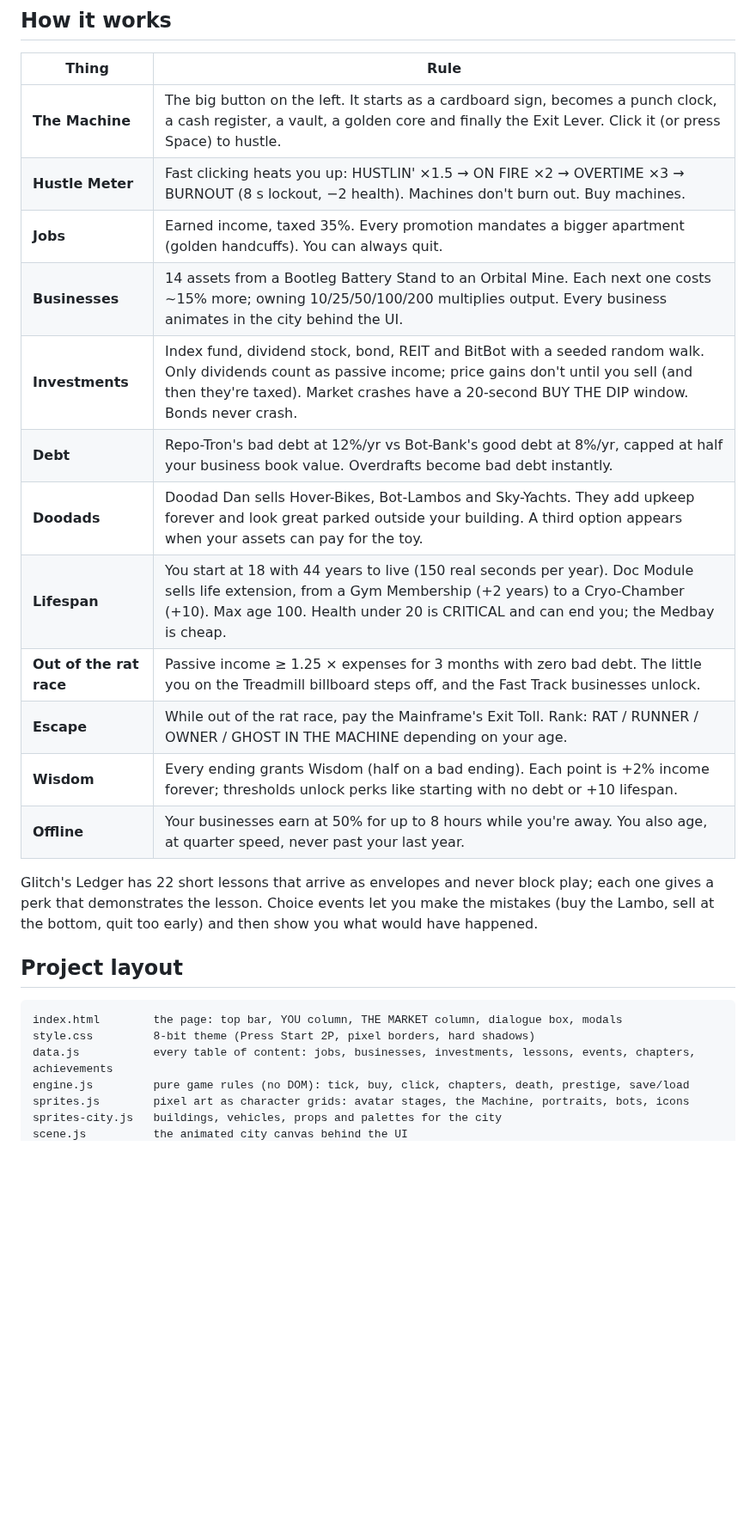
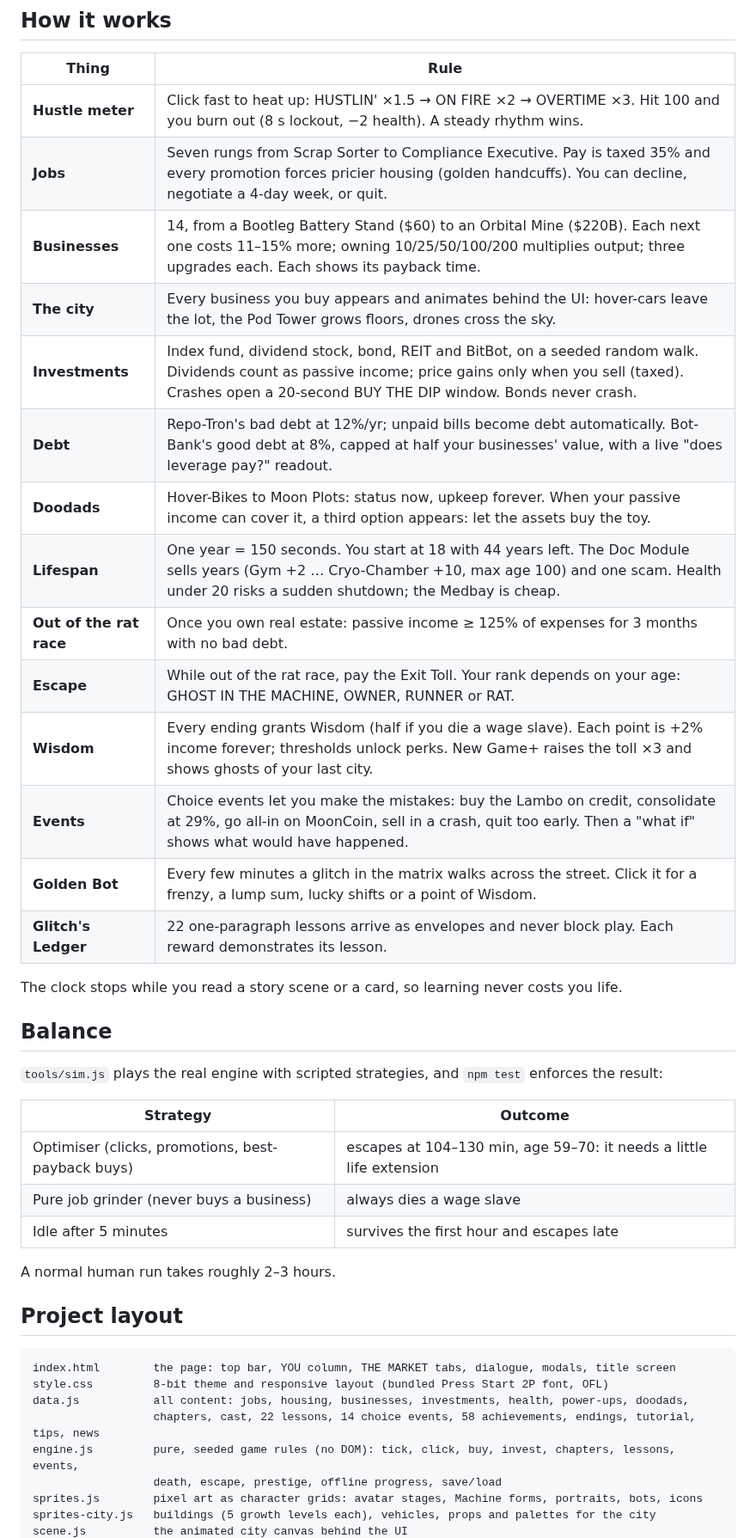
Before and after one commit to goatercoder/Escape-Botlandia, a Markdown page: README.md, the part around one of its changes. Shown at 86% size. Rendered like a GitHub page; blank space fills up the shorter version.

````diff
--- a/README.md
+++ b/README.md
@@ -23,30 +47,44 @@ Hosted edition (after the repo owner enables GitHub Pages under *Settings → Pa
 
 | Thing | Rule |
 |---|---|
-| **The Machine** | The big button on the left. It starts as a cardboard sign, becomes a punch clock, a cash register, a vault, a golden core and finally the Exit Lever. Click it (or press Space) to hustle. |
-| **Hustle Meter** | Fast clicking heats you up: HUSTLIN' ×1.5 → ON FIRE ×2 → OVERTIME ×3 → BURNOUT (8 s lockout, −2 health). Machines don't burn out. Buy machines. |
-| **Jobs** | Earned income, taxed 35%. Every promotion mandates a bigger apartment (golden handcuffs). You can always quit. |
-| **Businesses** | 14 assets from a Bootleg Battery Stand to an Orbital Mine. Each next one costs ~15% more; owning 10/25/50/100/200 multiplies output. Every business animates in the city behind the UI. |
-| **Investments** | Index fund, dividend stock, bond, REIT and BitBot with a seeded random walk. Only dividends count as passive income; price gains don't until you sell (and then they're taxed). Market crashes have a 20-second BUY THE DIP window. Bonds never crash. |
-| **Debt** | Repo-Tron's bad debt at 12%/yr vs Bot-Bank's good debt at 8%/yr, capped at half your business book value. Overdrafts become bad debt instantly. |
-| **Doodads** | Doodad Dan sells Hover-Bikes, Bot-Lambos and Sky-Yachts. They add upkeep forever and look great parked outside your building. A third option appears when your assets can pay for the toy. |
-| **Lifespan** | You start at 18 with 44 years to live (150 real seconds per year). Doc Module sells life extension, from a Gym Membership (+2 years) to a Cryo-Chamber (+10). Max age 100. Health under 20 is CRITICAL and can end you; the Medbay is cheap. |
-| **Out of the rat race** | Passive income ≥ 1.25 × expenses for 3 months with zero bad debt. The little you on the Treadmill billboard steps off, and the Fast Track businesses unlock. |
-| **Escape** | While out of the rat race, pay the Mainframe's Exit Toll. Rank: RAT / RUNNER / OWNER / GHOST IN THE MACHINE depending on your age. |
-| **Wisdom** | Every ending grants Wisdom (half on a bad ending). Each point is +2% income forever; thresholds unlock perks like starting with no debt or +10 lifespan. |
-| **Offline** | Your businesses earn at 50% for up to 8 hours while you're away. You also age, at quarter speed, never past your last year. |
+| **Hustle meter** | Click fast to heat up: HUSTLIN' ×1.5 → ON FIRE ×2 → OVERTIME ×3. Hit 100 and you burn out (8 s lockout, −2 health). A steady rhythm wins. |
+| **Jobs** | Seven rungs from Scrap Sorter to Compliance Executive. Pay is taxed 35% and every promotion forces pricier housing (golden handcuffs). You can decline, negotiate a 4-day week, or quit. |
+| **Businesses** | 14, from a Bootleg Battery Stand ($60) to an Orbital Mine ($220B). Each next one costs 11–15% more; owning 10/25/50/100/200 multiplies output; three upgrades each. Each shows its payback time. |
+| **The city** | Every business you buy appears and animates behind the UI: hover-cars leave the lot, the Pod Tower grows floors, drones cross the sky. |
+| **Investments** | Index fund, dividend stock, bond, REIT and BitBot, on a seeded random walk. Dividends count as passive income; price gains only when you sell (taxed). Crashes open a 20-second BUY THE DIP window. Bonds never crash. |
+| **Debt** | Repo-Tron's bad debt at 12%/yr; unpaid bills become debt automatically. Bot-Bank's good debt at 8%, capped at half your businesses' value, with a live "does leverage pay?" readout. |
+| **Doodads** | Hover-Bikes to Moon Plots: status now, upkeep forever. When your passive income can cover it, a third option appears: let the assets buy the toy. |
+| **Lifespan** | One year = 150 seconds. You start at 18 with 44 years left. The Doc Module sells years (Gym +2 … Cryo-Chamber +10, max age 100) and one scam. Health under 20 risks a sudden shutdown; the Medbay is cheap. |
+| **Out of the rat race** | Once you own real estate: passive income ≥ 125% of expenses for 3 months with no bad debt. |
+| **Escape** | While out of the rat race, pay the Exit Toll. Your rank depends on your age: GHOST IN THE MACHINE, OWNER, RUNNER or RAT. |
+| **Wisdom** | Every ending grants Wisdom (half if you die a wage slave). Each point is +2% income forever; thresholds unlock perks. New Game+ raises the toll ×3 and shows ghosts of your last city. |
+| **Events** | Choice events let you make the mistakes: buy the Lambo on credit, consolidate at 29%, go all-in on MoonCoin, sell in a crash, quit too early. Then a "what if" shows what would have happened. |
+| **Golden Bot** | Every few minutes a glitch in the matrix walks across the street. Click it for a frenzy, a lump sum, lucky shifts or a point of Wisdom. |
+| **Glitch's Ledger** | 22 one-paragraph lessons arrive as envelopes and never block play. Each reward demonstrates its lesson. |
 
-Glitch's Ledger has 22 short lessons that arrive as envelopes and never block play; each one gives a perk that
-demonstrates the lesson. Choice events let you make the mistakes (buy the Lambo, sell at the bottom, quit too early)
-and then show you what would have happened.
+The clock stops while you read a story scene or a card, so learning never costs you life.
+
+## Balance
+
+`tools/sim.js` plays the real engine with scripted strategies, and `npm test` enforces the result:
+
+| Strategy | Outcome |
+|---|---|
+| Optimiser (clicks, promotions, best-payback buys) | escapes at 104–130 min, age 59–70: it needs a little life extension |
+| Pure job grinder (never buys a business) | always dies a wage slave |
+| Idle after 5 minutes | survives the first hour and escapes late |
+
+A normal human run takes roughly 2–3 hours.
 
 ## Project layout
 
 ```
-index.html        the page: top bar, YOU column, THE MARKET column, dialogue box, modals
-style.css         8-bit theme (Press Start 2P, pixel borders, hard shadows)
-data.js           every table of content: jobs, businesses, investments, lessons, events, chapters, achievements
-engine.js         pure game rules (no DOM): tick, buy, click, chapters, death, prestige, save/load
-sprites.js        pixel art as character grids: avatar stages, the Machine, portraits, bots, icons
-sprites-city.js   buildings, vehicles, props and palettes for the city
+index.html        the page: top bar, YOU column, THE MARKET tabs, dialogue, modals, title screen
+style.css         8-bit theme and responsive layout (bundled Press Start 2P font, OFL)
+data.js           all content: jobs, housing, businesses, investments, health, power-ups, doodads,
+                  chapters, cast, 22 lessons, 14 choice events, 58 achievements, endings, tutorial, tips, news
+engine.js         pure, seeded game rules (no DOM): tick, click, buy, invest, chapters, lessons, events,
+                  death, escape, prestige, offline progress, save/load
+sprites.js        pixel art as character grids: avatar stages, Machine forms, portraits, bots, icons
+sprites-city.js   buildings (5 growth levels each), vehicles, props and palettes for the city
 scene.js          the animated city canvas behind the UI
````
Also changed, not shown: other parts of README.md (+52 -25 lines), docs/screenshot.png (added).
